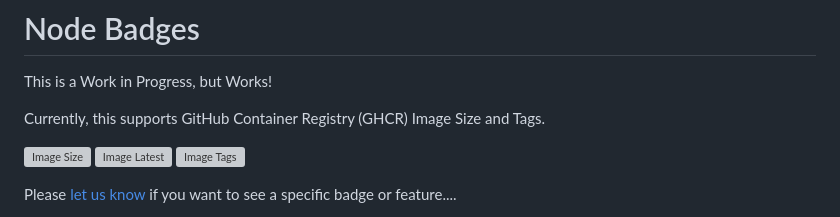
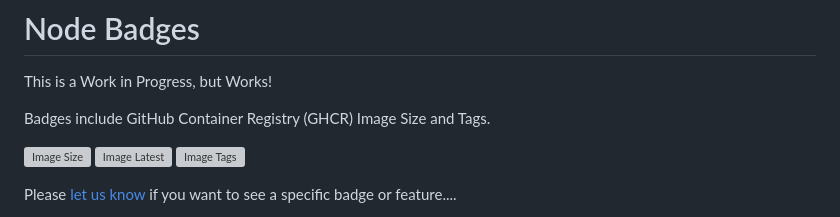
Before and after one commit to smashedr/node-badges, a Markdown page: README.md, the part around one of its changes. GitHub-like rendering; grey boxes are pictures that could not be loaded.

```diff
--- a/README.md
+++ b/README.md
@@ -22,7 +22,7 @@
 
 This is a Work in Progress, but Works!
 
-Currently, this supports GitHub Container Registry (GHCR) Image Size and Tags.
+Badges include GitHub Container Registry (GHCR) Image Size and Tags.
 
 [![Image Size](https://badges.cssnr.com/ghcr/size/smashedr/node-badges)](https://badges.cssnr.com/ghcr/size/smashedr/node-badges)
 [![Image Latest](https://badges.cssnr.com/ghcr/tags/smashedr/node-badges/latest)](https://badges.cssnr.com/ghcr/tags/smashedr/node-badges/latest)
```
Also changed, not shown: other parts of README.md (+4 -4 lines).
